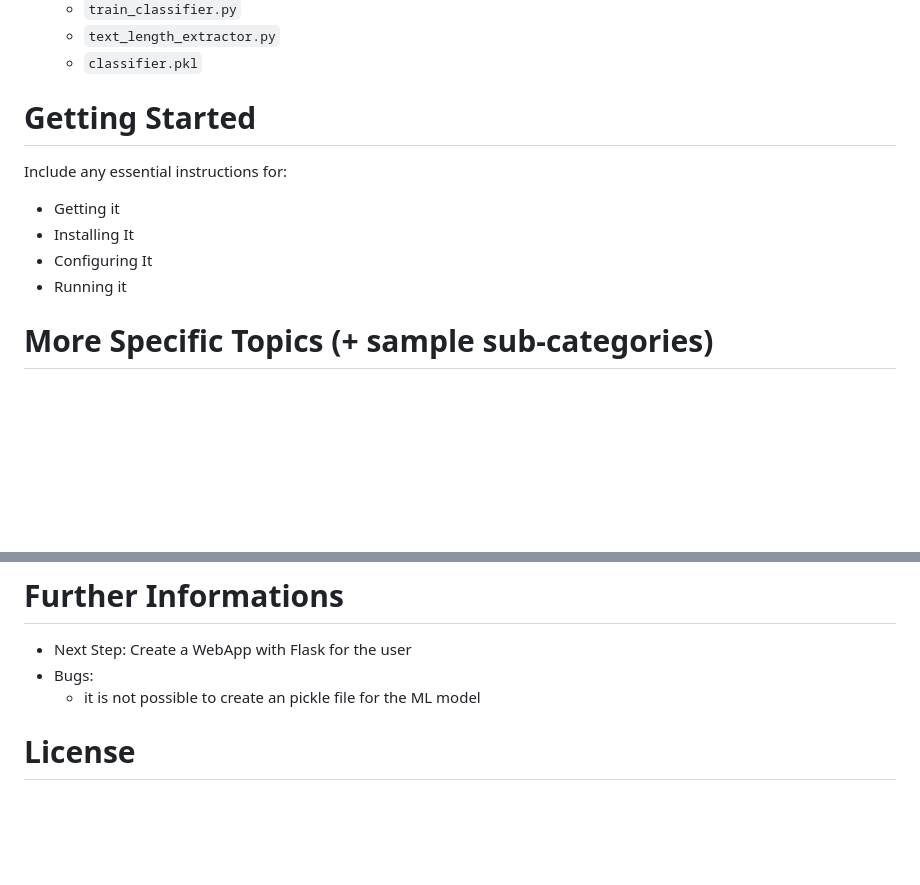
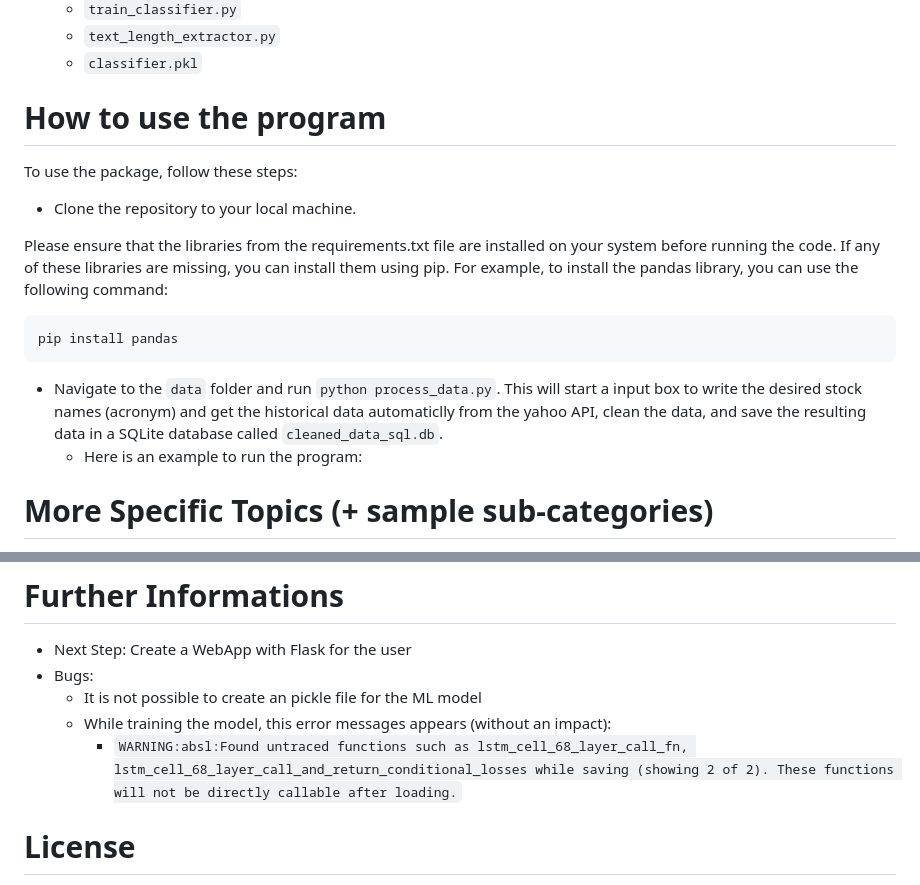
Before and after one commit to maximkiesel1/Stock_Market_Prediction, a Markdown page: README.md, 2 parts joined by grey strips. GitHub-like rendering; blank space fills up the shorter version.

````diff
--- a/README.md
+++ b/README.md
@@ -58,12 +58,20 @@ The package has the following directory structure:
     - `classifier.pkl`
 
 
-# Getting Started
-Include any essential instructions for:
-- Getting it
-- Installing It
-- Configuring It
-- Running it
+# How to use the program
+
+To use the package, follow these steps:
+
+- Clone the repository to your local machine.
+
+Please ensure that the libraries from the requirements.txt file are installed on your system before running the code. If any of these libraries are missing, you can install them using pip. For example, to install the pandas library, you can use the following command:
+
+```
+pip install pandas
+```
+
+- Navigate to the `data` folder and run `python process_data.py`. This will start a input box to write the desired stock names (acronym) and  get the historical data automaticlly from the yahoo API, clean the data, and save the resulting data in a SQLite database called `cleaned_data_sql.db`.
+  - Here is an example to run the program:
 
 # More Specific Topics (+ sample sub-categories)
 - Versioning: Services, APIs, Systems
@@ -77,7 +85,10 @@ Growth stocks and the small-cap stocks are worse than blue-chip and dividend sto
 # Further Informations
 - Next Step: Create a WebApp with Flask for the user
 - Bugs:
-   - it is not possible to create an pickle file for the ML model
+   - It is not possible to create an pickle file for the ML model
+   - While training the model, this error messages appears (without an impact):
+      - `WARNING:absl:Found untraced functions such as lstm_cell_68_layer_call_fn, lstm_cell_68_layer_call_and_return_conditional_losses while saving (showing 2 of 2). These functions will not be directly callable after loading.`
+
 
 # License
 This project is licensed under the MIT license.
````
